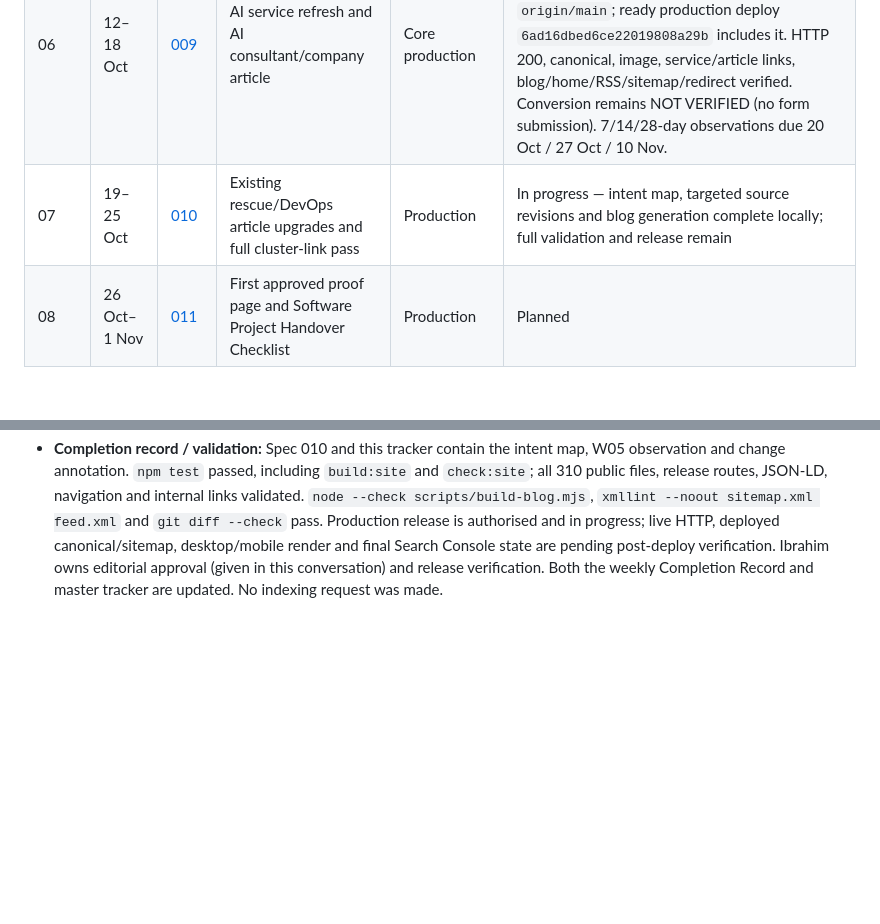
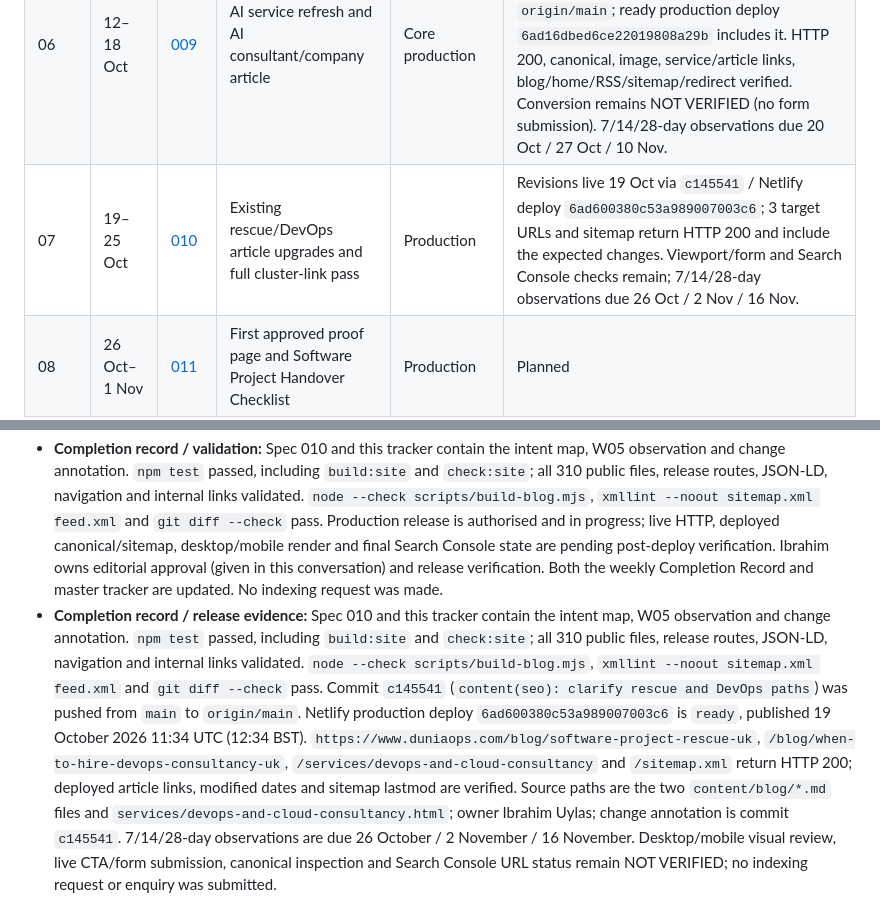
Before and after one commit to duniaops/duniaops, a Markdown page: specs/003-organic-client-acquisition-90-day-program.md, 2 parts joined by grey strips. Drawn GitHub-style; blank space fills up the shorter version.

Commit message:
docs(seo): record W07 production release

```diff
--- a/specs/003-organic-client-acquisition-90-day-program.md
+++ b/specs/003-organic-client-acquisition-90-day-program.md
@@ -111,7 +111,7 @@ If approval or factual evidence is missing, Thursday produces a review-ready dra
 | 04 | 28 Sep–4 Oct | [007](007-organic-growth-week-04-devops-cluster.md) | DevOps service refresh and DevOps/Kubernetes buyer article | Core production | Kubernetes buyer article published 5 Oct at `d89566f` with approved unique image; DevOps service refresh remains unpublished local carry-over |
 | 05 | 5–11 Oct | [008](008-organic-growth-week-05-custom-software-cluster-and-day-30.md) | Custom Software service page, cost/selection article and Day-30 check | Core production | Service and W04 Kubernetes article live from 5 Oct; cost article subsequently user-authorised, committed as `8c678cb`, first live 9 Oct 16:39 BST. This post-close third asset exceeded the planned W05 cap; historical 9 Oct draft/image statements are superseded. Day-30 GSC is recorded; private lead ledger reconciled 13 Oct to 4 tests/0 qualified organic/0 unresolved. GA4 period comparison remains limited because the previous window crosses the timezone change. W05-B 7-day GSC check is partial; see 16 Oct close. |
 | 06 | 12–18 Oct | [009](009-organic-growth-week-06-ai-cluster.md) | AI service refresh and AI consultant/company article | Core production | Both assets indexed in Search Console URL Inspection on 16 Oct. Source control is reconciled: commit `fb06c88` is on `origin/main`; ready production deploy `6ad16dbed6ce22019808a29b` includes it. HTTP 200, canonical, image, service/article links, blog/home/RSS/sitemap/redirect verified. Conversion remains NOT VERIFIED (no form submission). 7/14/28-day observations due 20 Oct / 27 Oct / 10 Nov. |
-| 07 | 19–25 Oct | [010](010-organic-growth-week-07-existing-content-and-internal-links.md) | Existing rescue/DevOps article upgrades and full cluster-link pass | Production | In progress — intent map, targeted source revisions and blog generation complete locally; full validation and release remain |
+| 07 | 19–25 Oct | [010](010-organic-growth-week-07-existing-content-and-internal-links.md) | Existing rescue/DevOps article upgrades and full cluster-link pass | Production | Revisions live 19 Oct via `c145541` / Netlify deploy `6ad600380c53a989007003c6`; 3 target URLs and sitemap return HTTP 200 and include the expected changes. Viewport/form and Search Console checks remain; 7/14/28-day observations due 26 Oct / 2 Nov / 16 Nov. |
 | 08 | 26 Oct–1 Nov | [011](011-organic-growth-week-08-proof-and-handover-checklist.md) | First approved proof page and Software Project Handover Checklist | Production | Planned |
 | 09 | 2–8 Nov | [012](012-organic-growth-week-09-day-60-production-gate.md) | Day-60 production gate, catch-up and first evidence-led improvement | Gate | Planned |
 | 10 | 9–15 Nov | [013](013-organic-growth-week-10-indexation-and-serp-optimisation.md) | Indexation, internal-link and search-snippet optimisation | Optimisation | Planned |
@@ -366,3 +366,4 @@ Complete by 11 December 2026 with delivered assets, live URLs, validation, basel
 - **W05 GSC observation:** source `content/blog/bespoke-software-development-cost-uk.md`; live URL `https://www.duniaops.com/blog/bespoke-software-development-cost-uk`; first production availability 9 Oct 2026 16:39 BST; release `8c678cb` / deploy `6ac90a9431a9180008315a26`; owner Ibrahim. Search Console Web exact-page window 9–15 Oct: 0 impressions, 0 clicks, 0% CTR, average position 0/no data. This is a seven-calendar-date read, not yet a complete seven elapsed days from first live at 16:39 BST on 9 Oct. URL Inspection is `Discovered – currently not indexed`; sitemap and homepage are listed for discovery, crawl has not been recorded. The 19 Oct live test says the URL is available to Google and can be indexed. No indexing request was repeated. Recheck the first complete 7-day cohort when GSC includes 16 Oct; 14-day is due 23 Oct and 28-day on 6 Nov. This early zero-signal result is not enough to judge content quality.
 - **Carry-over and dependencies:** support-takeover article remains discovered-not-indexed; cause NOT VERIFIED. Custom Software URL remains URL-unknown despite prior indexable live test and successful sitemap; do not repeat its request. W06 conversion remains NOT VERIFIED pending cohorts on 20 Oct / 27 Oct / 10 Nov.
 - **Completion record / validation:** Spec 010 and this tracker contain the intent map, W05 observation and change annotation. `npm test` passed, including `build:site` and `check:site`; all 310 public files, release routes, JSON-LD, navigation and internal links validated. `node --check scripts/build-blog.mjs`, `xmllint --noout sitemap.xml feed.xml` and `git diff --check` pass. Production release is authorised and in progress; live HTTP, deployed canonical/sitemap, desktop/mobile render and final Search Console state are pending post-deploy verification. Ibrahim owns editorial approval (given in this conversation) and release verification. Both the weekly Completion Record and master tracker are updated. No indexing request was made.
+- **Completion record / release evidence:** Spec 010 and this tracker contain the intent map, W05 observation and change annotation. `npm test` passed, including `build:site` and `check:site`; all 310 public files, release routes, JSON-LD, navigation and internal links validated. `node --check scripts/build-blog.mjs`, `xmllint --noout sitemap.xml feed.xml` and `git diff --check` pass. Commit `c145541` (`content(seo): clarify rescue and DevOps paths`) was pushed from `main` to `origin/main`. Netlify production deploy `6ad600380c53a989007003c6` is `ready`, published 19 October 2026 11:34 UTC (12:34 BST). `https://www.duniaops.com/blog/software-project-rescue-uk`, `/blog/when-to-hire-devops-consultancy-uk`, `/services/devops-and-cloud-consultancy` and `/sitemap.xml` return HTTP 200; deployed article links, modified dates and sitemap lastmod are verified. Source paths are the two `content/blog/*.md` files and `services/devops-and-cloud-consultancy.html`; owner Ibrahim Uylas; change annotation is commit `c145541`. 7/14/28-day observations are due 26 October / 2 November / 16 November. Desktop/mobile visual review, live CTA/form submission, canonical inspection and Search Console URL status remain NOT VERIFIED; no indexing request or enquiry was submitted.
```
Also changed, not shown: specs/010-organic-growth-week-07-existing-content-and-internal-links.md (+3 -3 lines).
